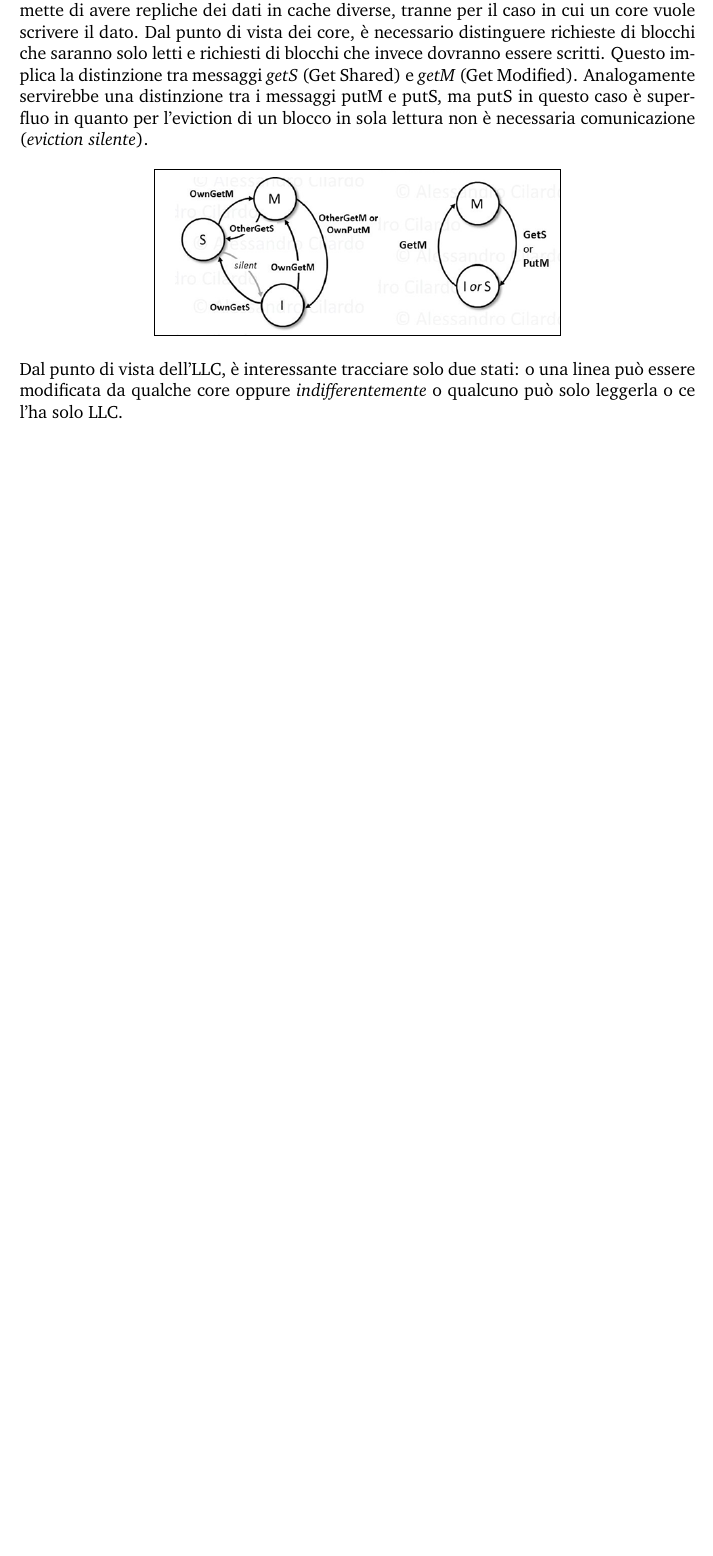
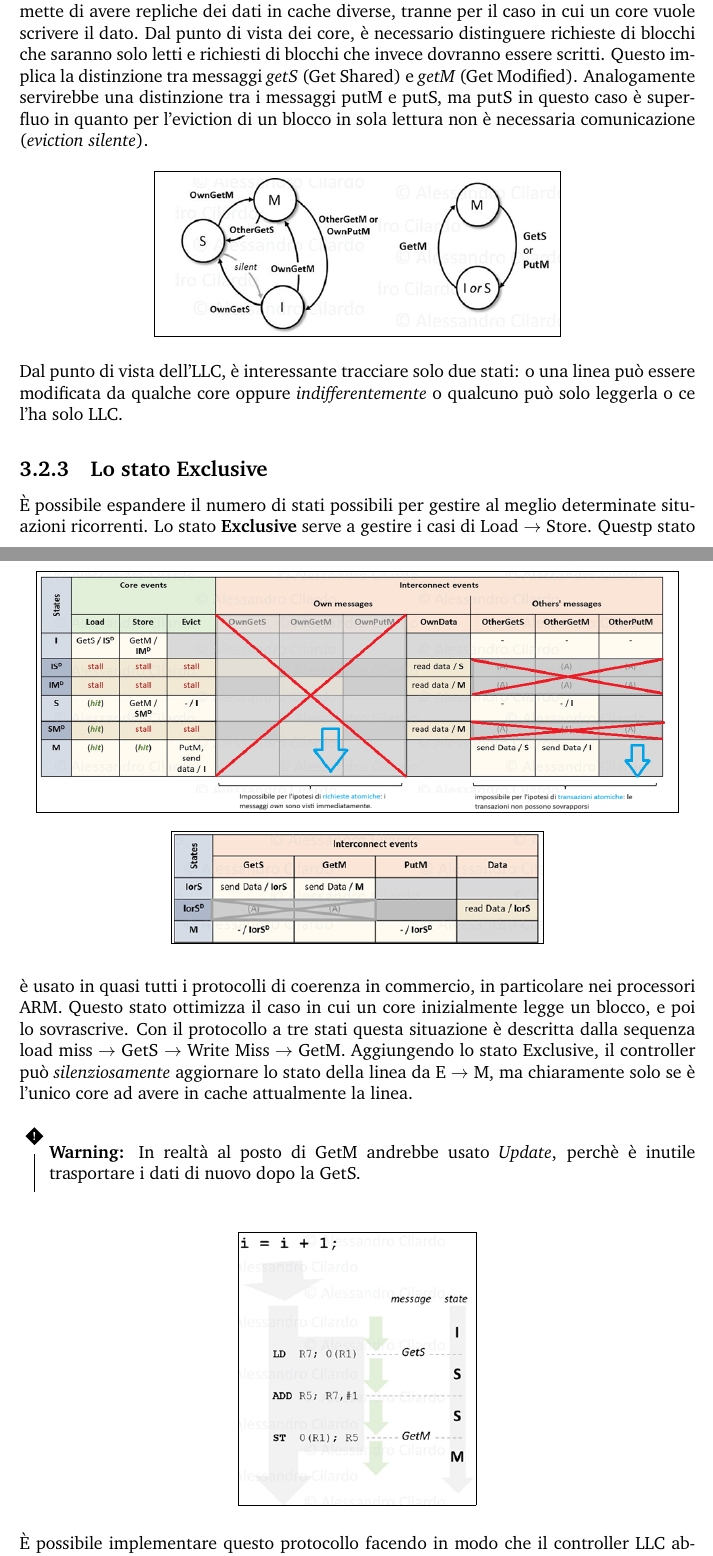
Before and after one commit to h-tajato/hpqc_notes, a LaTeX book (main.tex, which reads chapters/3_coerenza_consistenza/protocolli_coerenza.tex): part of page 43 of 44 before the commit and two parts of pages 43 and 44 of 46 after it, the two joined at a grey line, cut so that both start at the same text, the shorter picture padded with empty space. Compiled offline with pdfLaTeX.

Commit message:
lezione 07_10

```diff
--- a/chapters/3_coerenza_consistenza/protocolli_coerenza.tex
+++ b/chapters/3_coerenza_consistenza/protocolli_coerenza.tex
@@ -82,5 +82,28 @@ Per permettere la lettura simultanea di dati condivisi, mantenendo l'invariante
     \centering
     \setlength{\fboxrule}{0.5pt} % spessore sottile
     \setlength{\fboxsep}{0pt}    % senza spazio interno
-    \fbox{\includegraphics[width=0.85\textwidth]{fig/chapter_3/3_state_table.png}}
+    \fbox{\includegraphics[width=0.95\textwidth]{fig/chapter_3/3_state_table.png}}
 \end{figure}
+
+\begin{figure}[ht]
+    \centering
+    \setlength{\fboxrule}{0.5pt} % spessore sottile
+    \setlength{\fboxsep}{0pt}    % senza spazio interno
+    \fbox{\includegraphics[width=0.55\textwidth]{fig/chapter_3/3_state_table_LLC.png}}
+\end{figure}
+
+\subsection{Lo stato Exclusive}
+\uppercase{è} possibile espandere il numero di stati possibili per gestire al meglio determinate situazioni ricorrenti. Lo stato \textbf{Exclusive} serve a gestire i casi di Load $\rightarrow$ Store. Questp stato è usato in quasi tutti i protocolli di coerenza in commercio, in particolare nei processori ARM. Questo stato ottimizza il caso in cui un core inizialmente legge un blocco, e poi lo sovrascrive. Con il protocollo a tre stati questa situazione è descritta dalla sequenza load miss $\rightarrow$ GetS $\rightarrow$ Write Miss $\rightarrow$ GetM. Aggiungendo lo stato Exclusive, il controller può \textit{silenziosamente} aggiornare lo stato della linea da E $\rightarrow$ M, ma chiaramente solo se è l'unico core ad avere in cache attualmente la linea.
+
+\begin{warn}
+    In realtà al posto di GetM andrebbe usato \textit{Update}, perchè è inutile trasportare i dati di nuovo dopo la GetS.
+\end{warn}
+
+\begin{figure}[ht]
+    \centering
+    \setlength{\fboxrule}{0.5pt} % spessore sottile
+    \setlength{\fboxsep}{0pt}    % senza spazio interno
+    \fbox{\includegraphics[width=0.35\textwidth]{fig/chapter_3/common_situation.png}}
+\end{figure}
+
+\noindent \uppercase{è} possibile implementare questo protocollo facendo in modo che il controller LLC abbia traccia di quante caches abbiamo il blocco nello stato S, attraverso un contatore e ricevendo i messaggi PutS, usati dalle cache quando vogliono fare un'operazione di \textit{evict} che fino a questo momento era rimasta silente. In questo modo il controller LLC può tenere traccia di quanti \textit{sharers} esistono, ma al contempo questo aumenta notevolmente il traffico di messaggi per la gestione della coerenza.
```
Also changed, not shown: fig/chapter_3/3_state_table_LLC.png (added), fig/chapter_3/coherence_events.png (added), fig/chapter_3/common_situation.png (added), fig/chapter_3/exclusive_fsm.png (added), fig/chapter_3/owned_fsm.png (added), chapters/3_coerenza_consistenza/protocolli_coerenza.tex (37 more changed lines).
